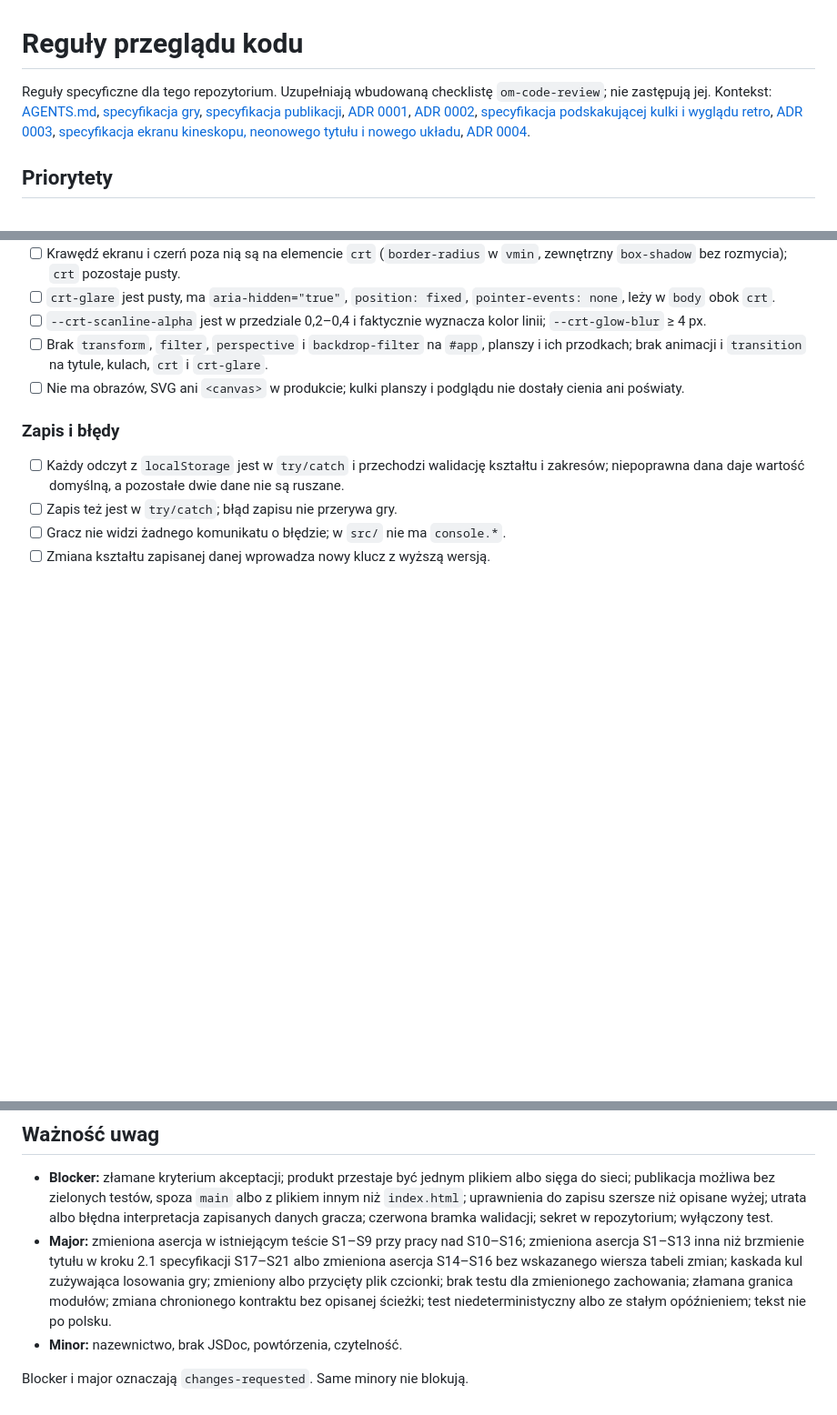
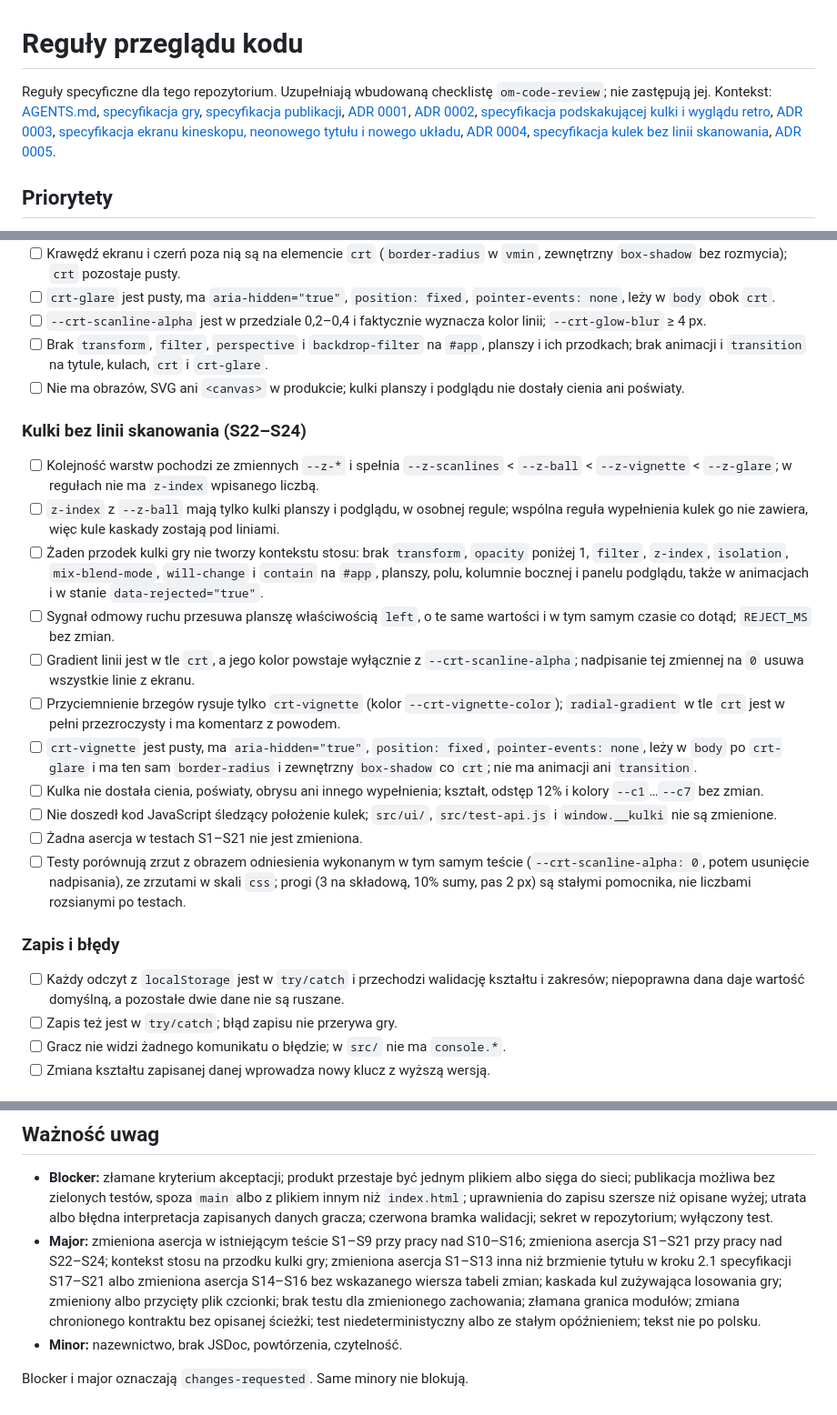
Before and after one commit to cieyhomelab/kulki, a Markdown page: CODE_REVIEW.md, 3 parts joined by grey strips. Shown at 91% size. Rendered like a GitHub page; blank space fills up the shorter version.

```diff
--- a/CODE_REVIEW.md
+++ b/CODE_REVIEW.md
@@ -1,6 +1,6 @@
 # Reguły przeglądu kodu
 
-Reguły specyficzne dla tego repozytorium. Uzupełniają wbudowaną checklistę `om-code-review`; nie zastępują jej. Kontekst: [AGENTS.md](AGENTS.md), [specyfikacja gry](.ai/specs/2026-10-04-gra-w-kulki.md), [specyfikacja publikacji](.ai/specs/2026-10-04-publikacja-na-github-pages.md), [ADR 0001](docs/adr/0001-stos-technologiczny.md), [ADR 0002](docs/adr/0002-publikacja-na-github-pages.md), [specyfikacja podskakującej kulki i wyglądu retro](.ai/specs/2026-10-05-podskakujaca-kulka-i-wyglad-retro.md), [ADR 0003](docs/adr/0003-podskakujaca-kulka-i-wyglad-retro.md), [specyfikacja ekranu kineskopu, neonowego tytułu i nowego układu](.ai/specs/2026-10-05-ekran-kineskopu-neonowy-tytul-i-nowy-uklad.md), [ADR 0004](docs/adr/0004-ekran-kineskopu-neonowy-tytul-i-nowy-uklad.md).
+Reguły specyficzne dla tego repozytorium. Uzupełniają wbudowaną checklistę `om-code-review`; nie zastępują jej. Kontekst: [AGENTS.md](AGENTS.md), [specyfikacja gry](.ai/specs/2026-10-04-gra-w-kulki.md), [specyfikacja publikacji](.ai/specs/2026-10-04-publikacja-na-github-pages.md), [ADR 0001](docs/adr/0001-stos-technologiczny.md), [ADR 0002](docs/adr/0002-publikacja-na-github-pages.md), [specyfikacja podskakującej kulki i wyglądu retro](.ai/specs/2026-10-05-podskakujaca-kulka-i-wyglad-retro.md), [ADR 0003](docs/adr/0003-podskakujaca-kulka-i-wyglad-retro.md), [specyfikacja ekranu kineskopu, neonowego tytułu i nowego układu](.ai/specs/2026-10-05-ekran-kineskopu-neonowy-tytul-i-nowy-uklad.md), [ADR 0004](docs/adr/0004-ekran-kineskopu-neonowy-tytul-i-nowy-uklad.md), [specyfikacja kulek bez linii skanowania](.ai/specs/2026-10-05-kulki-bez-linii-skanowania.md), [ADR 0005](docs/adr/0005-kulki-bez-linii-skanowania.md).
 
 ## Priorytety
 
@@ -86,6 +86,20 @@ Reguły specyficzne dla tego repozytorium. Uzupełniają wbudowaną checklistę
 - [ ] Brak `transform`, `filter`, `perspective` i `backdrop-filter` na `#app`, planszy i ich przodkach; brak animacji i `transition` na tytule, kulach, `crt` i `crt-glare`.
 - [ ] Nie ma obrazów, SVG ani `<canvas>` w produkcie; kulki planszy i podglądu nie dostały cienia ani poświaty.
 
+### Kulki bez linii skanowania (S22–S24)
+
+- [ ] Kolejność warstw pochodzi ze zmiennych `--z-*` i spełnia `--z-scanlines` < `--z-ball` < `--z-vignette` < `--z-glare`; w regułach nie ma `z-index` wpisanego liczbą.
+- [ ] `z-index` z `--z-ball` mają tylko kulki planszy i podglądu, w osobnej regule; wspólna reguła wypełnienia kulek go nie zawiera, więc kule kaskady zostają pod liniami.
+- [ ] Żaden przodek kulki gry nie tworzy kontekstu stosu: brak `transform`, `opacity` poniżej 1, `filter`, `z-index`, `isolation`, `mix-blend-mode`, `will-change` i `contain` na `#app`, planszy, polu, kolumnie bocznej i panelu podglądu, także w animacjach i w stanie `data-rejected="true"`.
+- [ ] Sygnał odmowy ruchu przesuwa planszę właściwością `left`, o te same wartości i w tym samym czasie co dotąd; `REJECT_MS` bez zmian.
+- [ ] Gradient linii jest w tle `crt`, a jego kolor powstaje wyłącznie z `--crt-scanline-alpha`; nadpisanie tej zmiennej na `0` usuwa wszystkie linie z ekranu.
+- [ ] Przyciemnienie brzegów rysuje tylko `crt-vignette` (kolor `--crt-vignette-color`); `radial-gradient` w tle `crt` jest w pełni przezroczysty i ma komentarz z powodem.
+- [ ] `crt-vignette` jest pusty, ma `aria-hidden="true"`, `position: fixed`, `pointer-events: none`, leży w `body` po `crt-glare` i ma ten sam `border-radius` i zewnętrzny `box-shadow` co `crt`; nie ma animacji ani `transition`.
+- [ ] Kulka nie dostała cienia, poświaty, obrysu ani innego wypełnienia; kształt, odstęp 12% i kolory `--c1`…`--c7` bez zmian.
+- [ ] Nie doszedł kod JavaScript śledzący położenie kulek; `src/ui/`, `src/test-api.js` i `window.__kulki` nie są zmienione.
+- [ ] Żadna asercja w testach S1–S21 nie jest zmieniona.
+- [ ] Testy porównują zrzut z obrazem odniesienia wykonanym w tym samym teście (`--crt-scanline-alpha: 0`, potem usunięcie nadpisania), ze zrzutami w skali `css`; progi (3 na składową, 10% sumy, pas 2 px) są stałymi pomocnika, nie liczbami rozsianymi po testach.
+
 ### Zapis i błędy
 
 - [ ] Każdy odczyt z `localStorage` jest w `try/catch` i przechodzi walidację kształtu i zakresów; niepoprawna dana daje wartość domyślną, a pozostałe dwie dane nie są ruszane.
@@ -132,7 +146,7 @@ Reguły specyficzne dla tego repozytorium. Uzupełniają wbudowaną checklistę
 ## Ważność uwag
 
 - **Blocker:** złamane kryterium akceptacji; produkt przestaje być jednym plikiem albo sięga do sieci; publikacja możliwa bez zielonych testów, spoza `main` albo z plikiem innym niż `index.html`; uprawnienia do zapisu szersze niż opisane wyżej; utrata albo błędna interpretacja zapisanych danych gracza; czerwona bramka walidacji; sekret w repozytorium; wyłączony test.
-- **Major:** zmieniona asercja w istniejącym teście S1–S9 przy pracy nad S10–S16; zmieniona asercja S1–S13 inna niż brzmienie tytułu w kroku 2.1 specyfikacji S17–S21 albo zmieniona asercja S14–S16 bez wskazanego wiersza tabeli zmian; kaskada kul zużywająca losowania gry; zmieniony albo przycięty plik czcionki; brak testu dla zmienionego zachowania; złamana granica modułów; zmiana chronionego kontraktu bez opisanej ścieżki; test niedeterministyczny albo ze stałym opóźnieniem; tekst nie po polsku.
+- **Major:** zmieniona asercja w istniejącym teście S1–S9 przy pracy nad S10–S16; zmieniona asercja S1–S21 przy pracy nad S22–S24; kontekst stosu na przodku kulki gry; zmieniona asercja S1–S13 inna niż brzmienie tytułu w kroku 2.1 specyfikacji S17–S21 albo zmieniona asercja S14–S16 bez wskazanego wiersza tabeli zmian; kaskada kul zużywająca losowania gry; zmieniony albo przycięty plik czcionki; brak testu dla zmienionego zachowania; złamana granica modułów; zmiana chronionego kontraktu bez opisanej ścieżki; test niedeterministyczny albo ze stałym opóźnieniem; tekst nie po polsku.
 - **Minor:** nazewnictwo, brak JSDoc, powtórzenia, czytelność.
 
 Blocker i major oznaczają `changes-requested`. Same minory nie blokują.
```
Also changed, not shown: AGENTS.md (+9 -4 lines), BACKWARD_COMPATIBILITY.md (+3 -1 lines).
